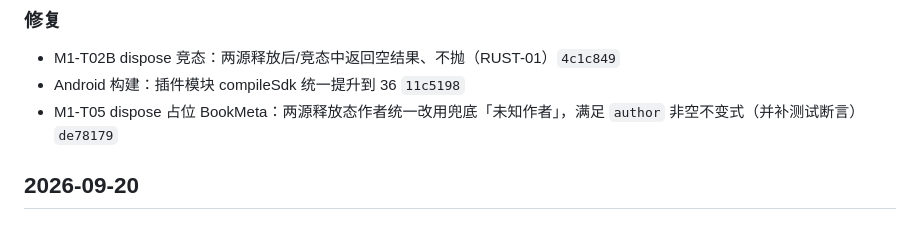
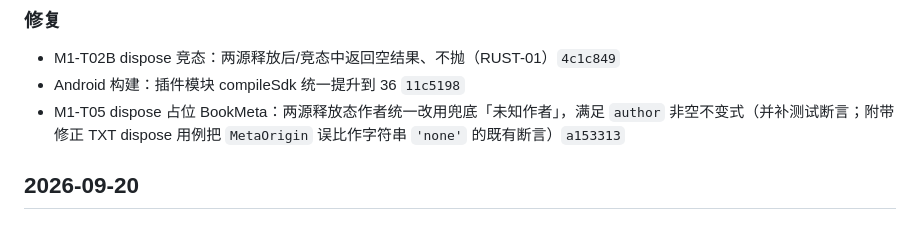
Before and after one commit to yearhe9900/MReader, a Markdown page: CHANGELOG.md, the part around the change. Rendered like a GitHub page.

Commit message:
docs: CHANGELOG 修复条目的哈希由 amend 前的悬挂对象改为最终提交 a153313
amend 前的对象 de78179 已不可达（git log 看不到、gc 后会被回收），
而 CHANGELOG 约定「条目末尾附 commit hash 便于追溯」——悬挂哈希破坏可追溯性。

```diff
--- a/CHANGELOG.md
+++ b/CHANGELOG.md
@@ -54,7 +54,7 @@
 
 - M1-T02B dispose 竞态：两源释放后/竞态中返回空结果、不抛（RUST-01）`4c1c849`
 - Android 构建：插件模块 compileSdk 统一提升到 36 `11c5198`
-- M1-T05 dispose 占位 BookMeta：两源释放态作者统一改用兜底「未知作者」，满足 `author` 非空不变式（并补测试断言）`de78179`
+- M1-T05 dispose 占位 BookMeta：两源释放态作者统一改用兜底「未知作者」，满足 `author` 非空不变式（并补测试断言；附带修正 TXT dispose 用例把 `MetaOrigin` 误比作字符串 `'none'` 的既有断言）`a153313`
 
 ## 2026-09-20
 
```
